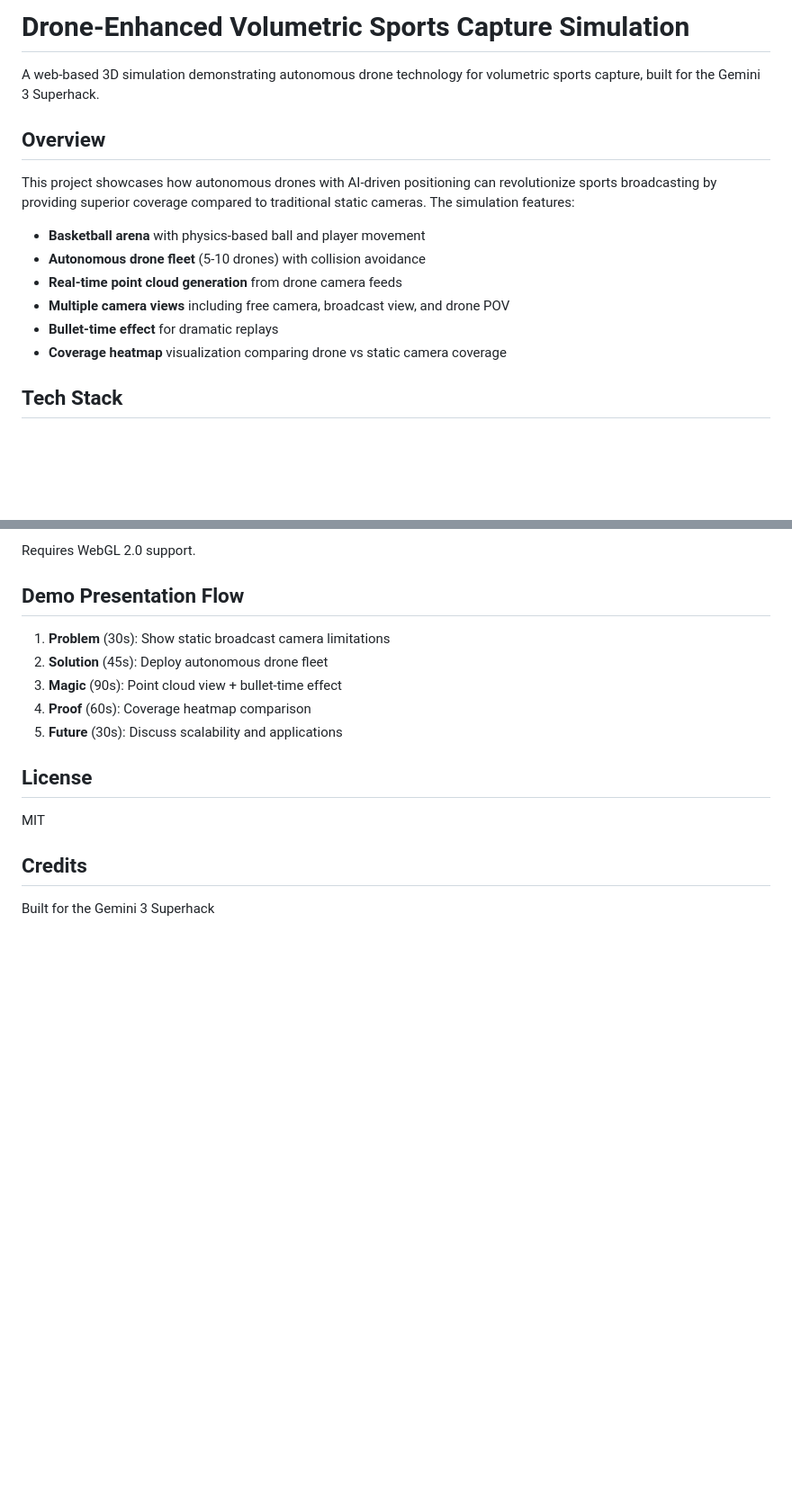
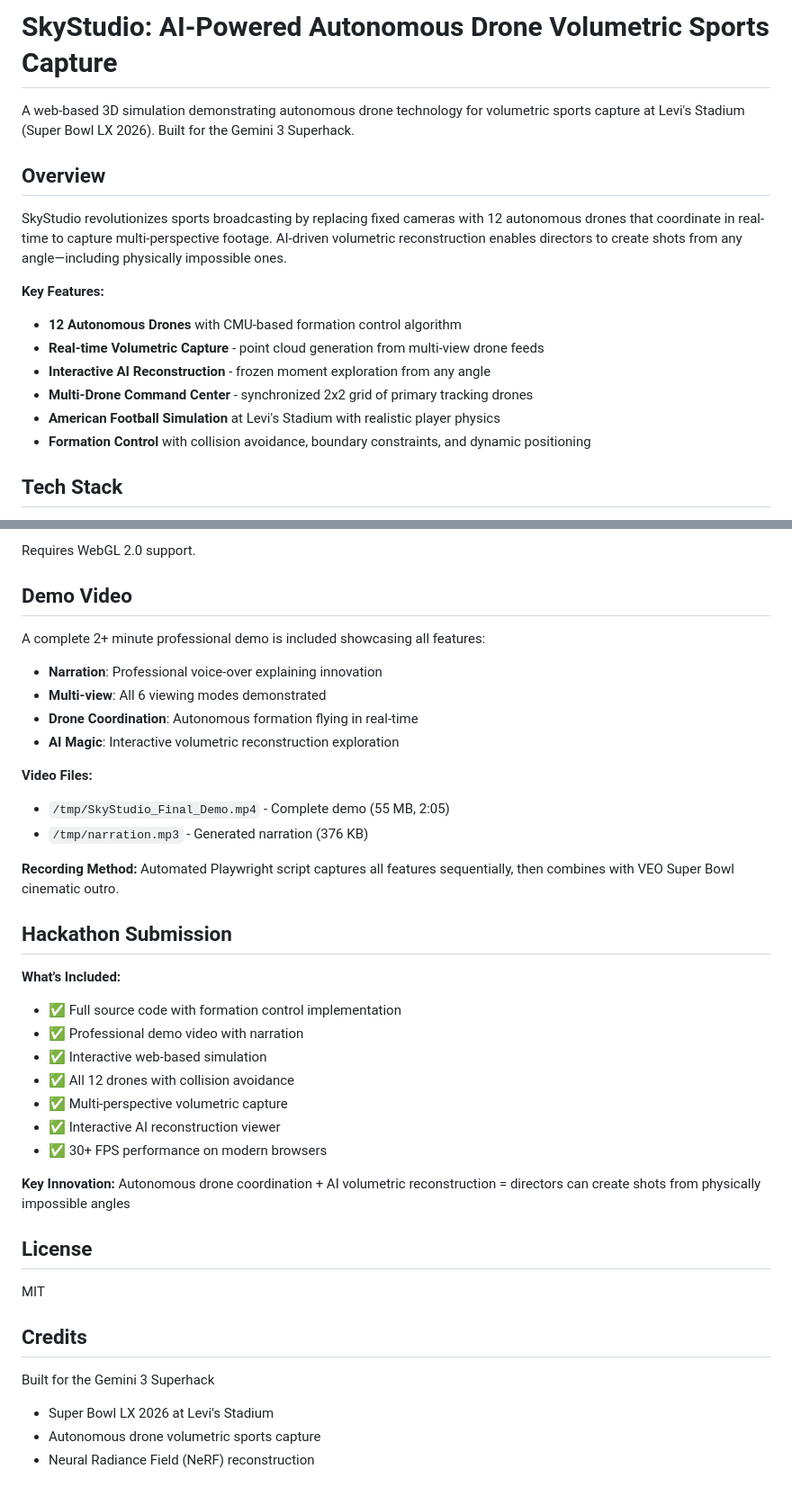
Before and after one commit to themathgeek13/gemini3superhack_skystudio, a Markdown page: README.md, 2 parts joined by grey strips. Shown at 90% size. Drawn GitHub-style; blank space fills up the shorter version.

```diff
--- a/README.md
+++ b/README.md
@@ -1,17 +1,18 @@
-# Drone-Enhanced Volumetric Sports Capture Simulation
+# SkyStudio: AI-Powered Autonomous Drone Volumetric Sports Capture
 
-A web-based 3D simulation demonstrating autonomous drone technology for volumetric sports capture, built for the Gemini 3 Superhack.
+A web-based 3D simulation demonstrating autonomous drone technology for volumetric sports capture at Levi's Stadium (Super Bowl LX 2026). Built for the Gemini 3 Superhack.
 
 ## Overview
 
-This project showcases how autonomous drones with AI-driven positioning can revolutionize sports broadcasting by providing superior coverage compared to traditional static cameras. The simulation features:
+SkyStudio revolutionizes sports broadcasting by replacing fixed cameras with 12 autonomous drones that coordinate in real-time to capture multi-perspective footage. AI-driven volumetric reconstruction enables directors to create shots from any angle—including physically impossible ones.
 
-- **Basketball arena** with physics-based ball and player movement
-- **Autonomous drone fleet** (5-10 drones) with collision avoidance
-- **Real-time point cloud generation** from drone camera feeds
-- **Multiple camera views** including free camera, broadcast view, and drone POV
-- **Bullet-time effect** for dramatic replays
-- **Coverage heatmap** visualization comparing drone vs static camera coverage
+**Key Features:**
+- **12 Autonomous Drones** with CMU-based formation control algorithm
+- **Real-time Volumetric Capture** - point cloud generation from multi-view drone feeds
+- **Interactive AI Reconstruction** - frozen moment exploration from any angle
+- **Multi-Drone Command Center** - synchronized 2x2 grid of primary tracking drones
+- **American Football Simulation** at Levi's Stadium with realistic player physics
+- **Formation Control** with collision avoidance, boundary constraints, and dynamic positioning
 
 ## Tech Stack
 
@@ -176,13 +171,32 @@ Tested on:
 
 Requires WebGL 2.0 support.
 
-## Demo Presentation Flow
+## Demo Video
 
-1. **Problem** (30s): Show static broadcast camera limitations
-2. **Solution** (45s): Deploy autonomous drone fleet
-3. **Magic** (90s): Point cloud view + bullet-time effect
-4. **Proof** (60s): Coverage heatmap comparison
-5. **Future** (30s): Discuss scalability and applications
+A complete 2+ minute professional demo is included showcasing all features:
+- **Narration**: Professional voice-over explaining innovation
+- **Multi-view**: All 6 viewing modes demonstrated
+- **Drone Coordination**: Autonomous formation flying in real-time
+- **AI Magic**: Interactive volumetric reconstruction exploration
+
+**Video Files:**
+- `/tmp/SkyStudio_Final_Demo.mp4` - Complete demo (55 MB, 2:05)
+- `/tmp/narration.mp3` - Generated narration (376 KB)
+
+**Recording Method:** Automated Playwright script captures all features sequentially, then combines with VEO Super Bowl cinematic outro.
+
+## Hackathon Submission
+
+**What's Included:**
+- ✅ Full source code with formation control implementation
+- ✅ Professional demo video with narration
+- ✅ Interactive web-based simulation
+- ✅ All 12 drones with collision avoidance
+- ✅ Multi-perspective volumetric capture
+- ✅ Interactive AI reconstruction viewer
+- ✅ 30+ FPS performance on modern browsers
+
+**Key Innovation:** Autonomous drone coordination + AI volumetric reconstruction = directors can create shots from physically impossible angles
 
 ## License
 
@@ -191,3 +205,6 @@ MIT
 ## Credits
 
 Built for the Gemini 3 Superhack
+- Super Bowl LX 2026 at Levi's Stadium
+- Autonomous drone volumetric sports capture
+- Neural Radiance Field (NeRF) reconstruction
```
Also changed, not shown: other parts of README.md (+30 -36 lines).
